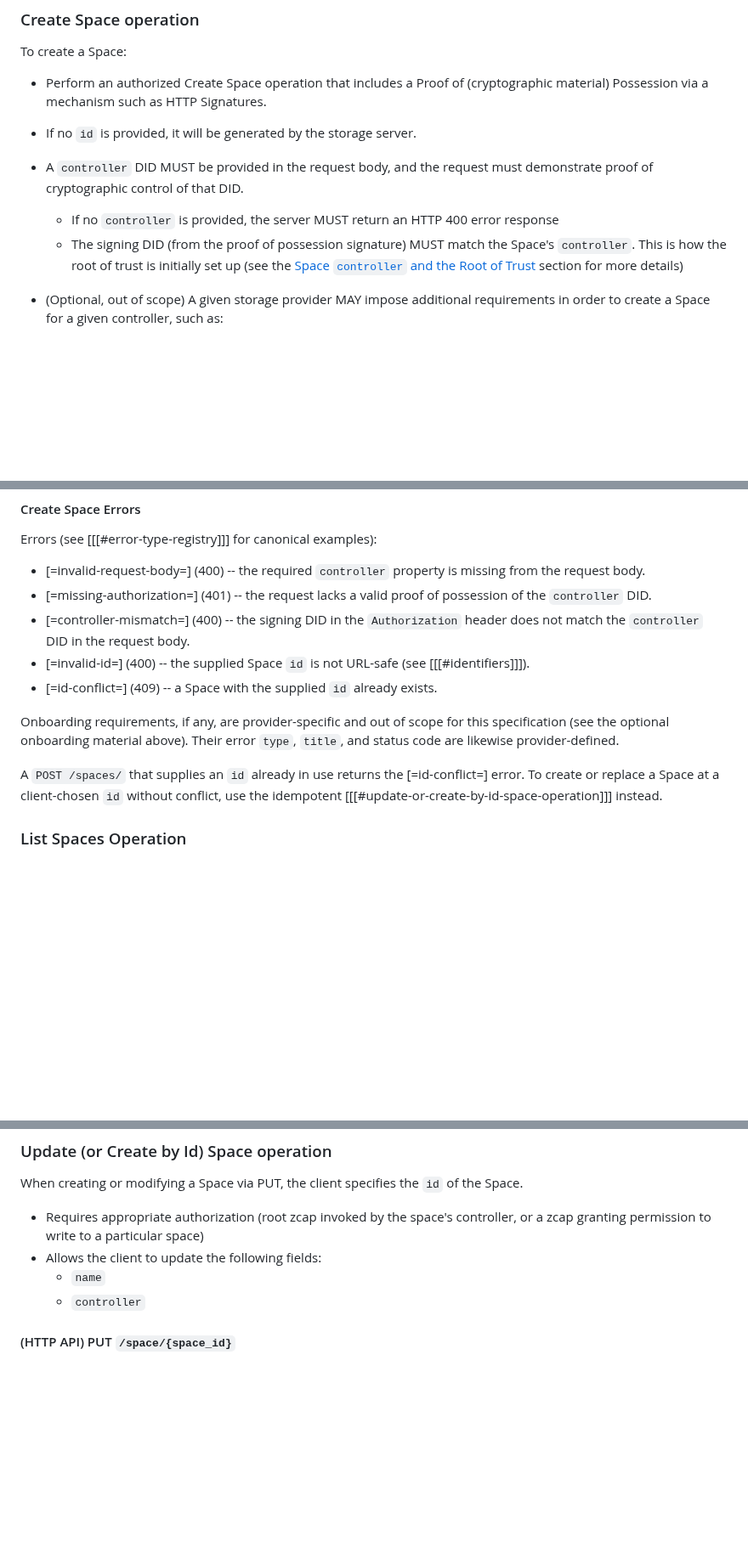
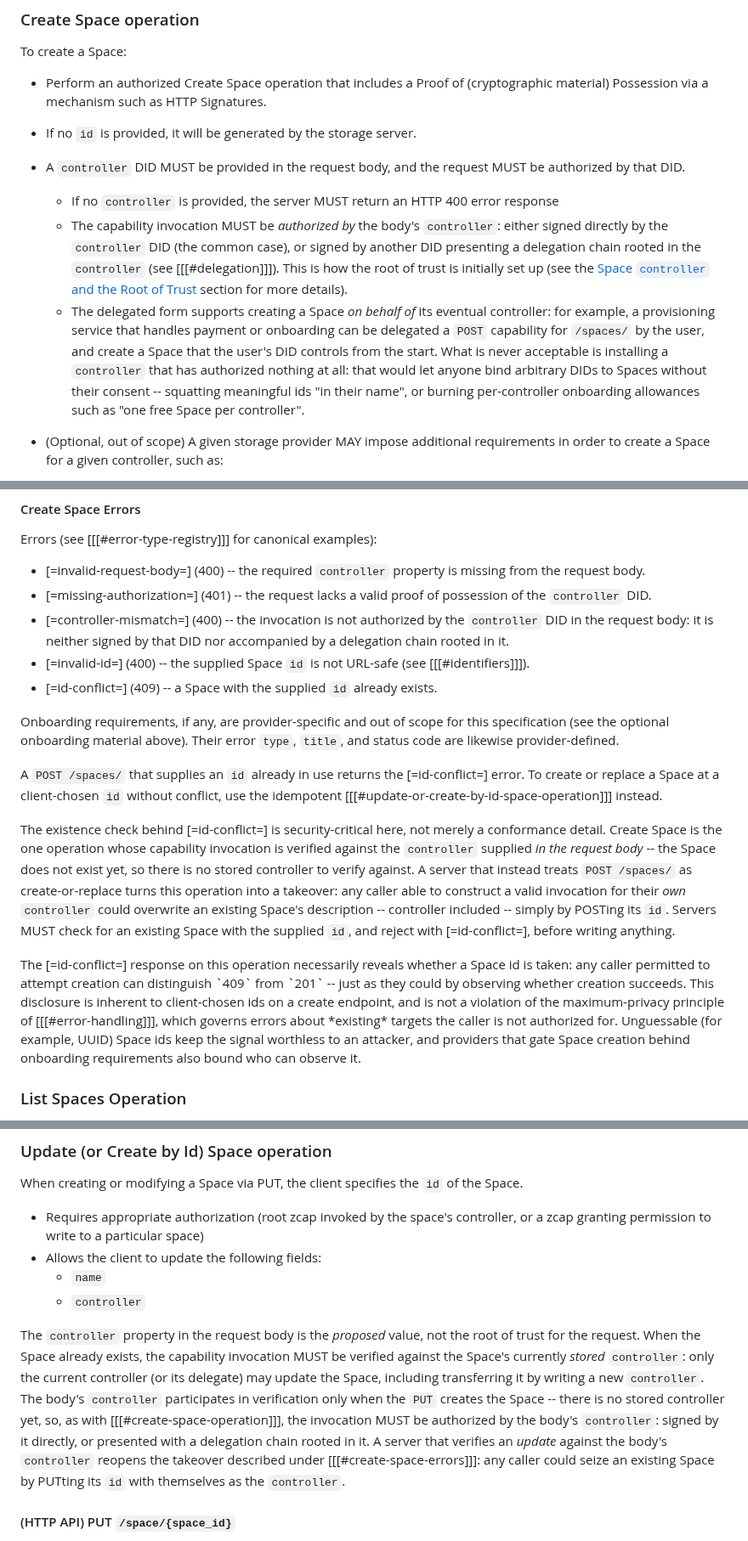
Before and after one commit to digitalcredentials/wallet-attached-storage-spec, a Markdown page: spec.md, 3 parts joined by grey strips. Shown at 85% size. Rendered like a GitHub page; blank space fills up the shorter version.

Commit message:
Clarify space creation controller authorization.
Signed-off-by: Dmitri Zagidulin <dzagidulin@gmail.com>

```diff
--- a/spec.md
+++ b/spec.md
@@ -322,14 +322,25 @@ To create a Space:
 
 * If no `id` is provided, it will be generated by the storage server.
 
-* A `controller` DID MUST be provided in the request body, and the request must
-  demonstrate proof of cryptographic control of that DID.
+* A `controller` DID MUST be provided in the request body, and the request MUST
+  be authorized by that DID.
   * If no `controller` is provided, the server MUST return an HTTP 400 error
     response
-  * The signing DID (from the proof of possession signature) MUST match the
-    Space's `controller`. This is how the root of trust is initially set up
+  * The capability invocation MUST be *authorized by* the body's `controller`:
+    either signed directly by the `controller` DID (the common case), or signed
+    by another DID presenting a delegation chain rooted in the `controller`
+    (see [[[#delegation]]]). This is how the root of trust is initially set up
     (see the [Space `controller` and the Root of
-    Trust](#space-controller-and-the-root-of-trust) section for more details)
+    Trust](#space-controller-and-the-root-of-trust) section for more details).
+  * The delegated form supports creating a Space *on behalf of* its eventual
+    controller: for example, a provisioning service that handles payment or
+    onboarding can be delegated a `POST` capability for `/spaces/` by the user,
+    and create a Space that the user's DID controls from the start. What is
+    never acceptable is installing a `controller` that has authorized nothing
+    at all: that would let anyone bind arbitrary DIDs to Spaces without their
+    consent -- squatting meaningful ids "in their name", or burning
+    per-controller onboarding allowances such as "one free Space per
+    controller".
 
 * (Optional, out of scope) A given storage provider MAY impose additional
   requirements in order to create a Space for a given controller, such as:
@@ -383,8 +394,9 @@ Errors (see [[[#error-type-registry]]] for canonical examples):
   missing from the request body.
 * [=missing-authorization=] (401) -- the request lacks a valid proof of
   possession of the `controller` DID.
-* [=controller-mismatch=] (400) -- the signing DID in the `Authorization` header
-  does not match the `controller` DID in the request body.
+* [=controller-mismatch=] (400) -- the invocation is not authorized by the
+  `controller` DID in the request body: it is neither signed by that DID nor
+  accompanied by a delegation chain rooted in it.
 * [=invalid-id=] (400) -- the supplied Space `id` is not URL-safe (see
   [[[#identifiers]]]).
 * [=id-conflict=] (409) -- a Space with the supplied `id` already exists.
@@ -397,6 +409,29 @@ A `POST /spaces/` that supplies an `id` already in use returns the
 [=id-conflict=] error. To create or replace a Space at a client-chosen
 `id` without conflict, use the idempotent
 [[[#update-or-create-by-id-space-operation]]] instead.
+
+The existence check behind [=id-conflict=] is security-critical here, not
+merely a conformance detail. Create Space is the one operation whose capability
+invocation is verified against the `controller` supplied *in the request
+body* -- the Space does not exist yet, so there is no stored controller to
+verify against. A server that instead treats `POST /spaces/` as
+create-or-replace turns this operation into a takeover: any caller able to
+construct a valid invocation for their *own* `controller` could overwrite an
+existing Space's description -- controller included -- simply by POSTing its
+`id`. Servers MUST check for an existing Space with the supplied `id`, and
+reject with [=id-conflict=], before writing anything.
+
+<div class="note">
+The [=id-conflict=] response on this operation necessarily reveals whether a
+Space id is taken: any caller permitted to attempt creation can distinguish
+`409` from `201` -- just as they could by observing whether creation succeeds.
+This disclosure is inherent to client-chosen ids on a create endpoint, and is
+not a violation of the maximum-privacy principle of [[[#error-handling]]],
+which governs errors about *existing* targets the caller is not authorized
+for. Unguessable (for example, UUID) Space ids keep the signal worthless to an
+attacker, and providers that gate Space creation behind onboarding requirements
+also bound who can observe it.
+</div>
 
 ### List Spaces Operation
 
@@ -542,6 +577,20 @@ of the Space.
 * Allows the client to update the following fields:
   - `name`
   - `controller`
+
+The `controller` property in the request body is the *proposed* value, not the
+root of trust for the request. When the Space already exists, the capability
+invocation MUST be verified against the Space's currently *stored*
+`controller`: only the current controller (or its delegate) may update the
+Space, including transferring it by writing a new `controller`. The body's
+`controller` participates in verification only when the `PUT` creates the
+Space -- there is no stored controller yet, so, as with
+[[[#create-space-operation]]], the invocation MUST be authorized by the body's
+`controller`: signed by it directly, or presented with a delegation chain
+rooted in it. A server that verifies an *update* against the
+body's `controller` reopens the takeover described under
+[[[#create-space-errors]]]: any caller could seize an existing Space by
+PUTting its `id` with themselves as the `controller`.
 
 #### (HTTP API) PUT `/space/{space_id}`
 
```
Also changed, not shown: other parts of spec.md (+28 -8 lines).
